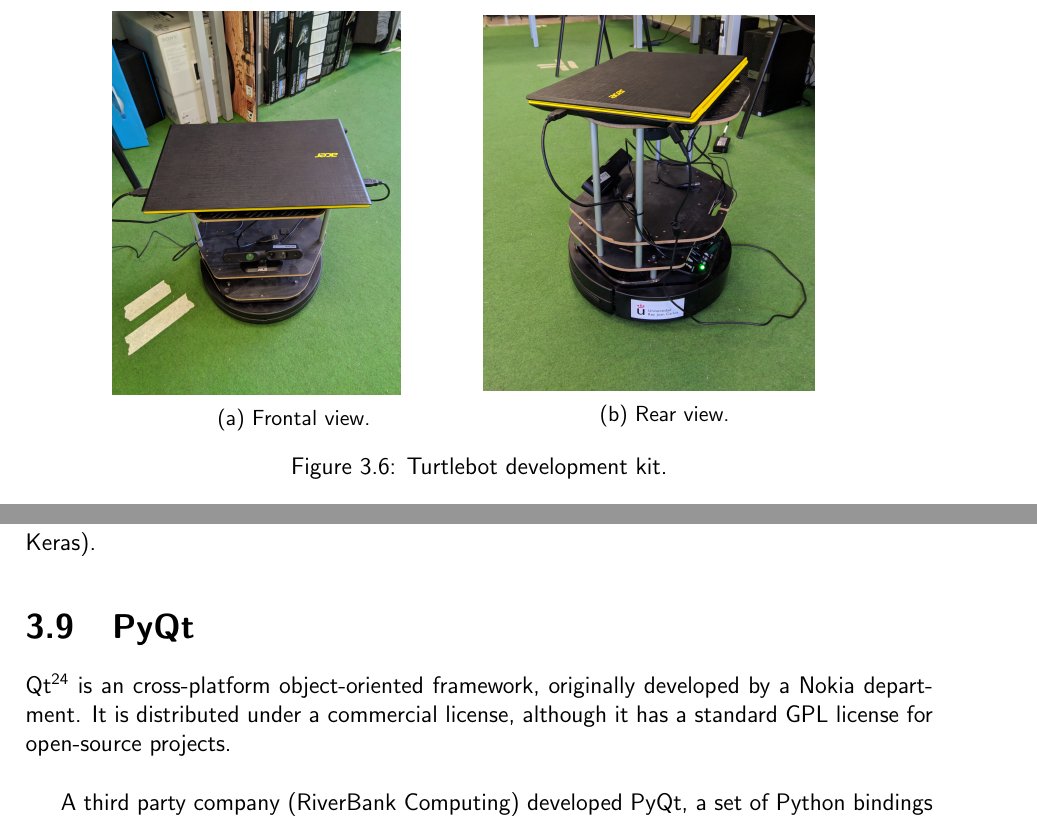
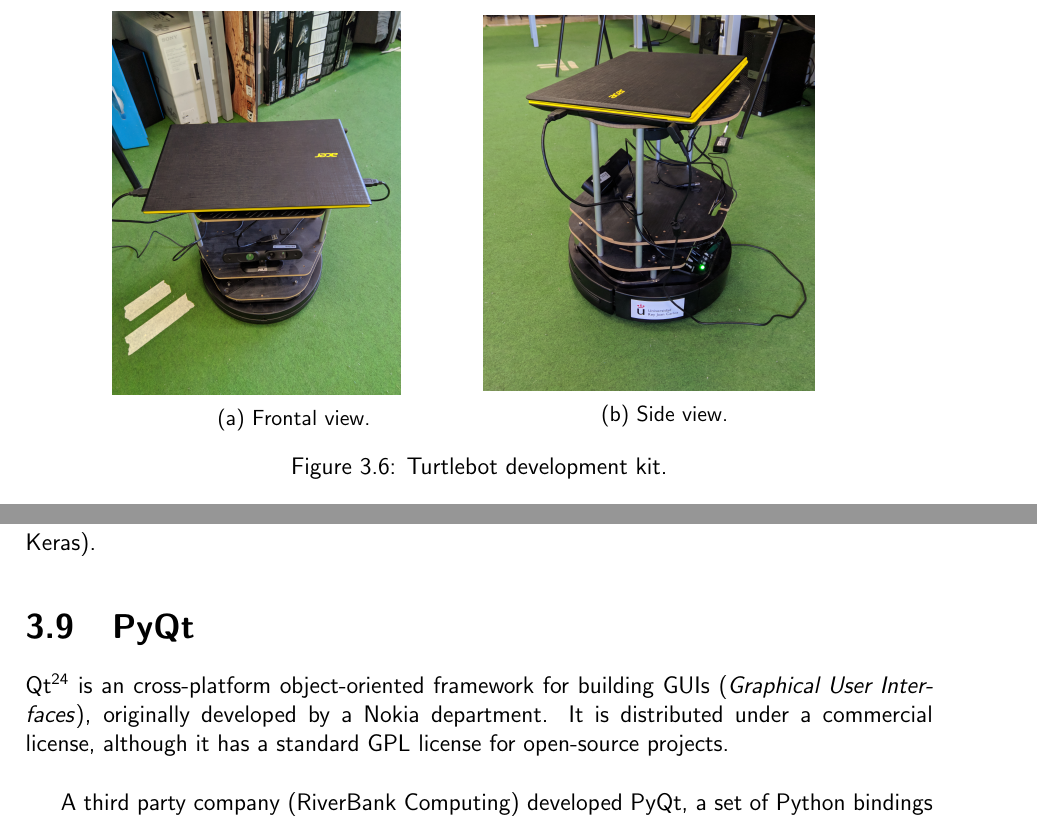
Before and after one commit to RoboticsLabURJC/2017-tfg-nacho_condes, a LaTeX thesis (report/report.tex, which reads report/3-infrastructure.tex): two parts of pages 24 and 34 of 43, joined at a grey line, cut so that both start at the same text. Compiled offline with pdfLaTeX.

Commit message:
Corrections to chapter 3 (#15).

```diff
--- a/report/3-infrastructure.tex
+++ b/report/3-infrastructure.tex
@@ -142,8 +142,8 @@
 			\end{subfigure}
 			\begin{subfigure}[h]{0.4\linewidth}
 				\includegraphics[width=2.3in]{images/real_turtlebot_2}
-				\caption{Rear view.}
-				\label{fig:3_turtlebot_rear}
+				\caption{Side view.}
+				\label{fig:3_turtlebot_side}
 			\end{subfigure}
 			\caption{Turtlebot development kit.}
 			\label{fig:3_turtlebot}
@@ -393,7 +393,7 @@ In the same way than OpenCV, this is a numerical library widely adopted between
 
 	In our project, support has been provided to use this framework (selecting it on the YML configuration file), although our main interest has been TensorFlow due to the significative difference of processing speed between both frameworks (being TensorFlow twice as fast as Keras).
 \section{PyQt}
-	Qt\footnote{\url{https://www.qt.io/}} is an cross-platform object-oriented framework, originally developed by a Nokia department. It is distributed under a commercial license, although it has a standard GPL license for open-source projects.\\
+	Qt\footnote{\url{https://www.qt.io/}} is an cross-platform object-oriented framework for building GUIs (\emph{Graphical User Interfaces}), originally developed by a Nokia department. It is distributed under a commercial license, although it has a standard GPL license for open-source projects.\\
 
 	A third party company (RiverBank Computing) developed PyQt, a set of Python bindings to interact with Qt (originally written in C++). It is structured in units called \emph{Widgets}, which contain blocks (\emph{Labels}).\\
 
```
Also changed, not shown: report/images/pyqt_helloworld.png, report/3-infrastructure.tex (2 more changed lines).
